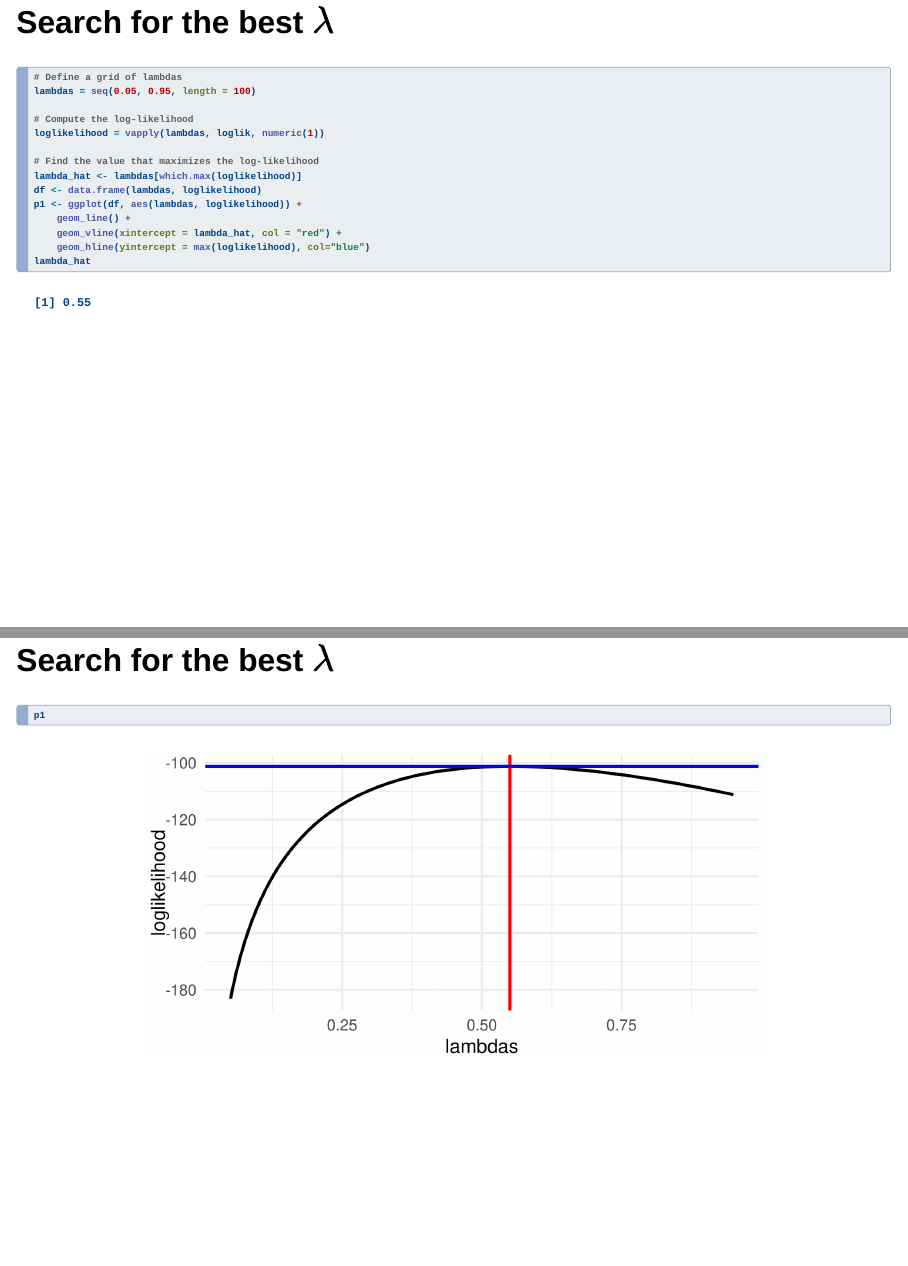
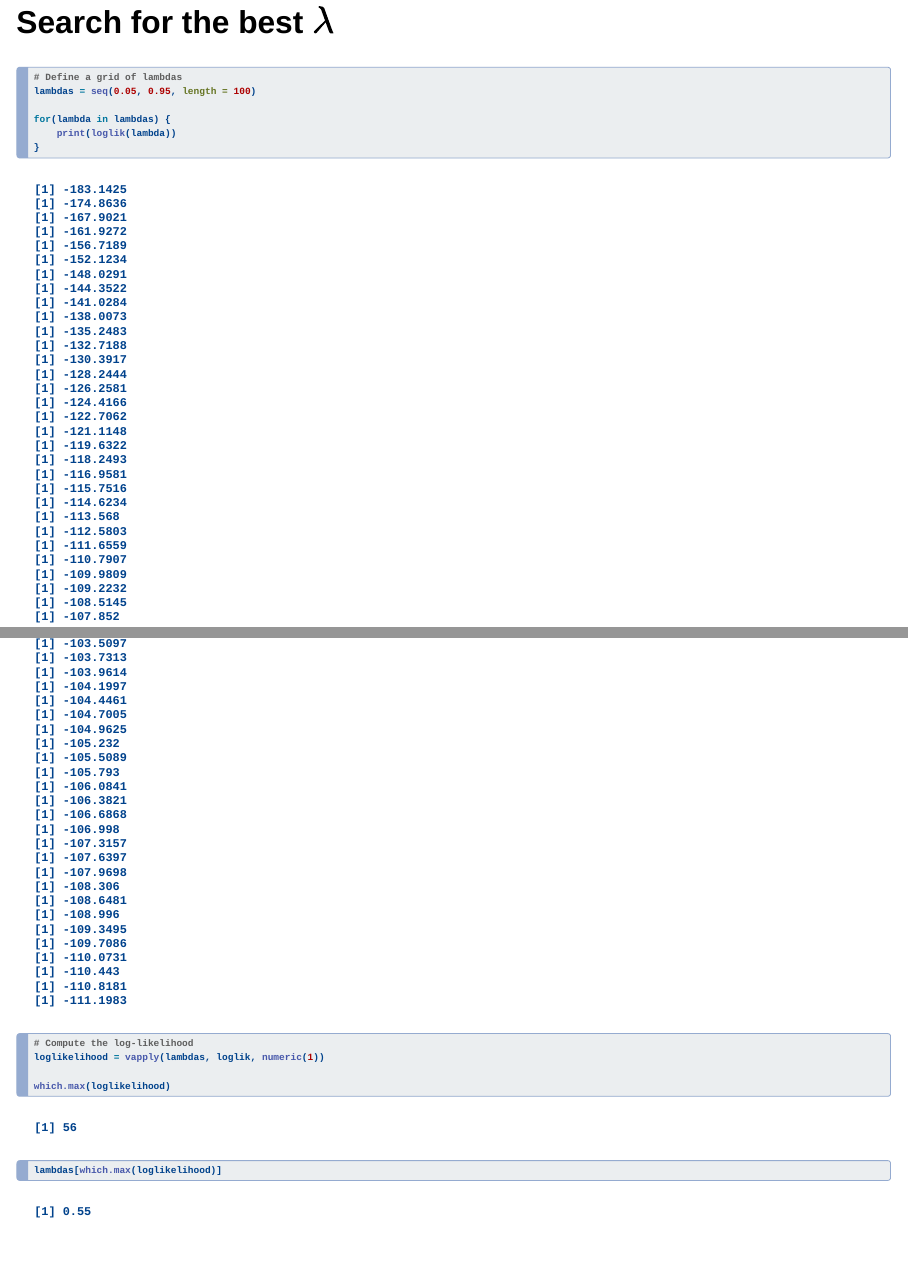
Before and after one commit to drisso/ASDA, a Quarto document (slides/03_statmod.qmd): pages 44 and 45 of 52 before the commit and pages 44 and 46 of 55 after it, joined at a grey line. Rendered offline with R 4.5, knitr and Pandoc in place of Quarto, with nearby package versions; drawn as Slidy slides in place of the format the file asks for.

```diff
--- a/slides/03_statmod.qmd
+++ b/slides/03_statmod.qmd
@@ -642,8 +642,16 @@
 # Define a grid of lambdas
 lambdas = seq(0.05, 0.95, length = 100)
 
+for(lambda in lambdas) {
+    print(loglik(lambda))
+}
+
+
 # Compute the log-likelihood
 loglikelihood = vapply(lambdas, loglik, numeric(1))
+
+which.max(loglikelihood)
+lambdas[which.max(loglikelihood)]
 
 # Find the value that maximizes the log-likelihood
 lambda_hat <- lambdas[which.max(loglikelihood)]
```
Also changed, not shown: slides/03_statmod.qmd (4 more changed lines).
